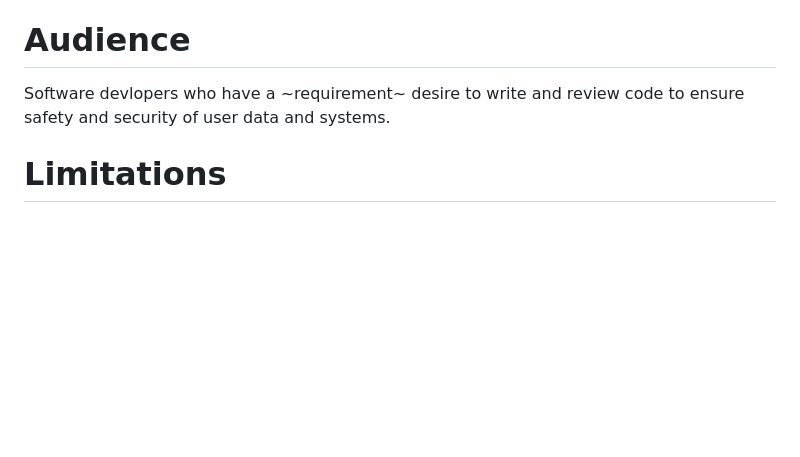
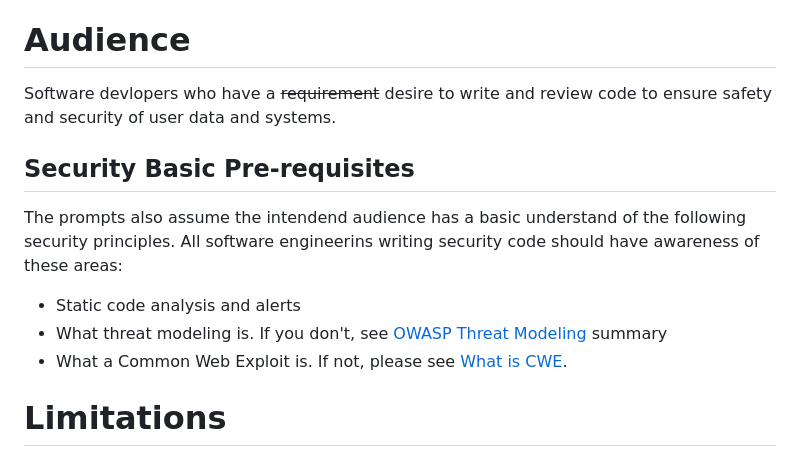
Before and after one commit to austimkelly/blog, a Markdown page: doc/security_prompts_for_copilot.md, the part around the change. Rendered like a GitHub page; blank space fills up the shorter version.

Commit message:
clarify the audience pre-reqs

```diff
--- a/doc/security_prompts_for_copilot.md
+++ b/doc/security_prompts_for_copilot.md
@@ -7,7 +7,15 @@ No code scanning tool is perfect and there will invariably many false negatives
 
 # Audience
 
-Software devlopers who have a ~requirement~ desire to write and review code to ensure safety and security of user data and systems.
+Software devlopers who have a ~~requirement~~ desire to write and review code to ensure safety and security of user data and systems.
+
+## Security Basic Pre-requisites
+
+The prompts also assume the intendend audience has a basic understand of the following security principles. All software engineerins writing security code should have awareness of these areas:
+
+* Static code analysis and alerts
+* What threat modeling is. If you don't, see [OWASP Threat Modeling](https://owasp.org/www-community/Threat_Modeling) summary
+* What a Common Web Exploit is. If not, please see [What is CWE](https://cwe.mitre.org/about/index.html).
 
 # Limitations
 
```
